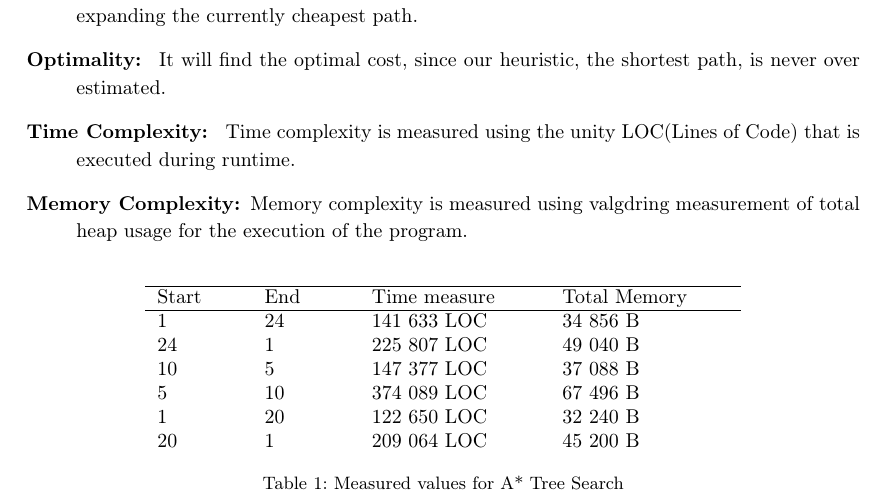
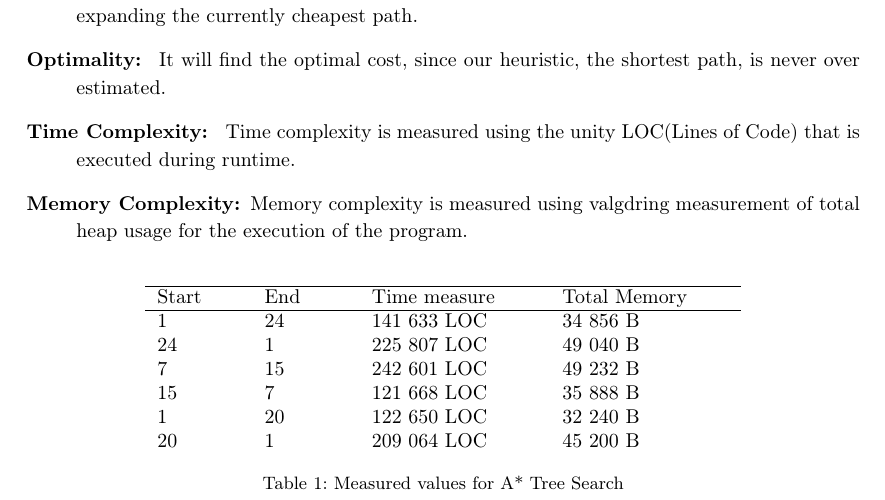
Before and after one commit to IMT3591/AI_assigment2, a LaTeX thesis (report/main.tex, which reads report/chapters/task_c.tex): part of page 14 of 17, cut so that both start at the same text. Compiled offline with pdfLaTeX.

```diff
--- a/report/chapters/task_c.tex
+++ b/report/chapters/task_c.tex
@@ -37,8 +37,8 @@
 	Start & End & Time measure & Total Memory \\\hline
 	1		&	24 	& 141 633 LOC	&	34 856 B\\
 	24	&	1 	& 225 807 LOC	&	49 040 B\\
-	10	&	5 	& 147 377 LOC	&	37 088 B\\
-	5		&	10 	& 374 089 LOC	&	67 496 B\\
+	7		&	15 	& 242 601 LOC	&	49 232 B\\
+	15	&	7 	& 121 668 LOC	&	35 888 B\\
 	1		&	20 	& 122 650 LOC	&	32 240 B\\
 	20	&	1		&	209 064 LOC	&	45 200 B\\
 \end{tabular}
```
